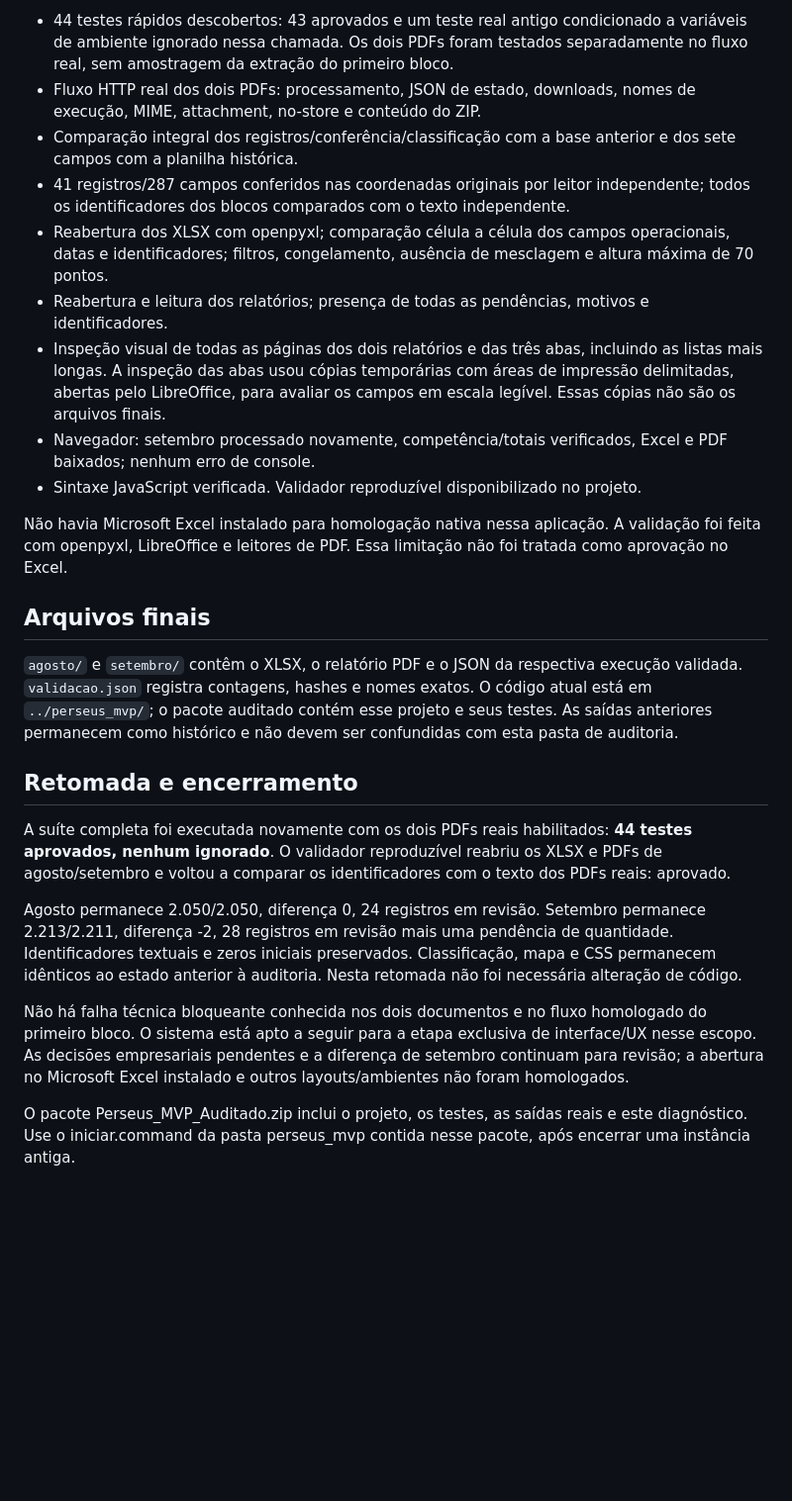
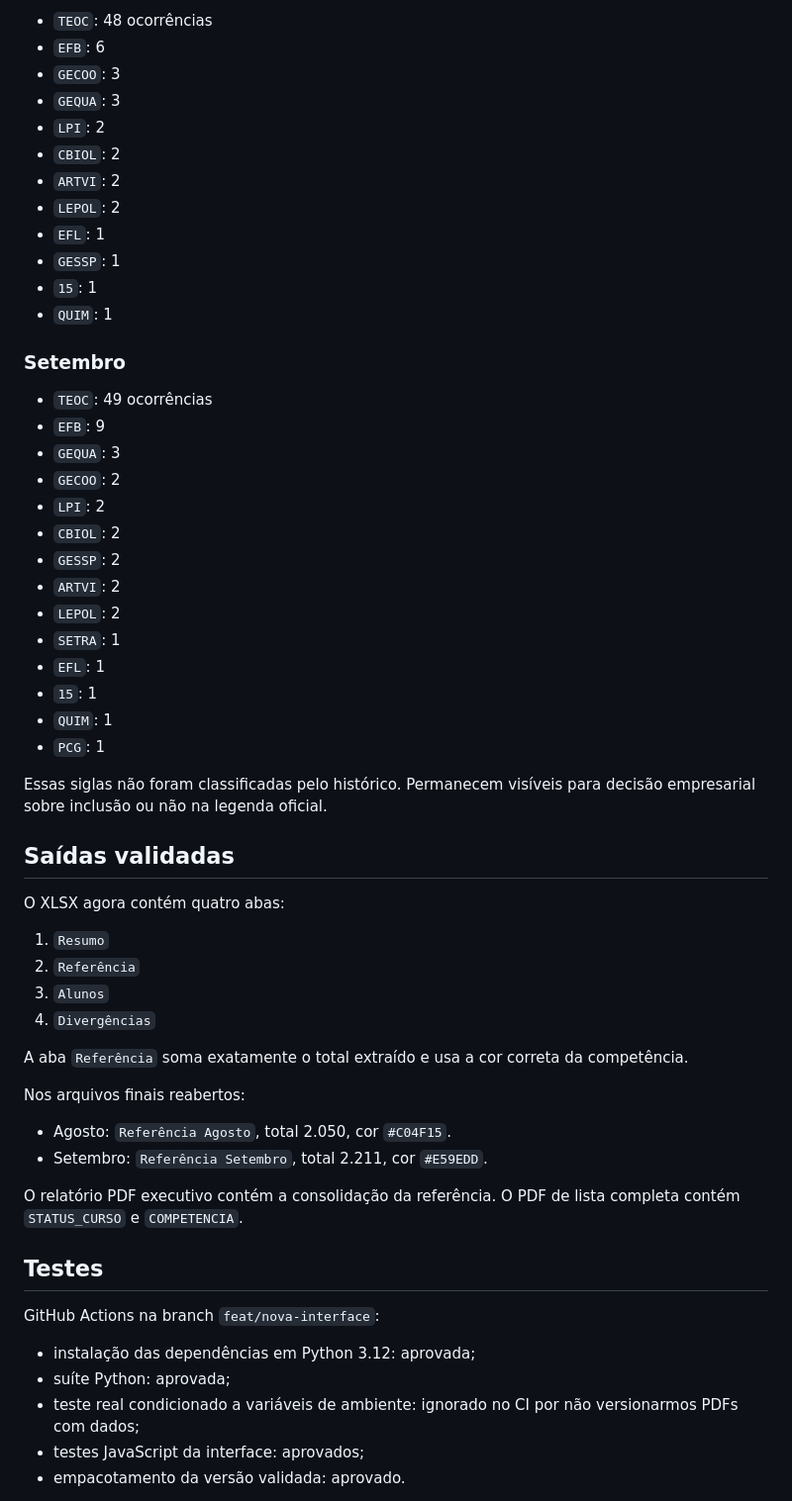
Before and after one commit to luizamoll/perseus-conferencia, a Markdown page: AUDITORIA_ATUAL.md, the part around one of its changes. Shown at 99% size. Rendered like a GitHub page; blank space fills up the shorter version.

```diff
--- a/AUDITORIA_ATUAL.md
+++ b/AUDITORIA_ATUAL.md
@@ -73,26 +115,61 @@ Precedência das fontes de CIB; significado/categoria de LPI, SETRA, PCG e 15; t
 
-- 44 testes rápidos descobertos: 43 aprovados e um teste real antigo condicionado a variáveis de ambiente ignorado nessa chamada. Os dois PDFs foram testados separadamente no fluxo real, sem amostragem da extração do primeiro bloco.
-- Fluxo HTTP real dos dois PDFs: processamento, JSON de estado, downloads, nomes de execução, MIME, attachment, no-store e conteúdo do ZIP.
-- Comparação integral dos registros/conferência/classificação com a base anterior e dos sete campos com a planilha histórica.
-- 41 registros/287 campos conferidos nas coordenadas originais por leitor independente; todos os identificadores dos blocos comparados com o texto independente.
-- Reabertura dos XLSX com openpyxl; comparação célula a célula dos campos operacionais, datas e identificadores; filtros, congelamento, ausência de mesclagem e altura máxima de 70 pontos.
-- Reabertura e leitura dos relatórios; presença de todas as pendências, motivos e identificadores.
-- Inspeção visual de todas as páginas dos dois relatórios e das três abas, incluindo as listas mais longas. A inspeção das abas usou cópias temporárias com áreas de impressão delimitadas, abertas pelo LibreOffice, para avaliar os campos em escala legível. Essas cópias não são os arquivos finais.
-- Navegador: setembro processado novamente, competência/totais verificados, Excel e PDF baixados; nenhum erro de console.
-- Sintaxe JavaScript verificada. Validador reproduzível disponibilizado no projeto.
+- `TEOC`: 48 ocorrências
+- `EFB`: 6
+- `GECOO`: 3
+- `GEQUA`: 3
+- `LPI`: 2
+- `CBIOL`: 2
+- `ARTVI`: 2
+- `LEPOL`: 2
+- `EFL`: 1
+- `GESSP`: 1
+- `15`: 1
+- `QUIM`: 1
 
-Não havia Microsoft Excel instalado para homologação nativa nessa aplicação. A validação foi feita com openpyxl, LibreOffice e leitores de PDF. Essa limitação não foi tratada como aprovação no Excel.
+### Setembro
 
-## Arquivos finais
+- `TEOC`: 49 ocorrências
+- `EFB`: 9
+- `GEQUA`: 3
+- `GECOO`: 2
+- `LPI`: 2
+- `CBIOL`: 2
+- `GESSP`: 2
+- `ARTVI`: 2
+- `LEPOL`: 2
+- `SETRA`: 1
+- `EFL`: 1
+- `15`: 1
+- `QUIM`: 1
+- `PCG`: 1
 
-`agosto/` e `setembro/` contêm o XLSX, o relatório PDF e o JSON da respectiva execução validada. `validacao.json` registra contagens, hashes e nomes exatos. O código atual está em `../perseus_mvp/`; o pacote auditado contém esse projeto e seus testes. As saídas anteriores permanecem como histórico e não devem ser confundidas com esta pasta de auditoria.
+Essas siglas não foram classificadas pelo histórico. Permanecem visíveis para decisão empresarial sobre inclusão ou não na legenda oficial.
 
-## Retomada e encerramento
+## Saídas validadas
 
-A suíte completa foi executada novamente com os dois PDFs reais habilitados: **44 testes aprovados, nenhum ignorado**. O validador reproduzível reabriu os XLSX e PDFs de agosto/setembro e voltou a comparar os identificadores com o texto dos PDFs reais: aprovado.
+O XLSX agora contém quatro abas:
 
-Agosto permanece 2.050/2.050, diferença 0, 24 registros em revisão. Setembro permanece 2.213/2.211, diferença -2, 28 registros em revisão mais uma pendência de quantidade. Identificadores textuais e zeros iniciais preservados. Classificação, mapa e CSS permanecem idênticos ao estado anterior à auditoria. Nesta retomada não foi necessária alteração de código.
+1. `Resumo`
+2. `Referência`
+3. `Alunos`
+4. `Divergências`
 
-Não há falha técnica bloqueante conhecida nos dois documentos e no fluxo homologado do primeiro bloco. O sistema está apto a seguir para a etapa exclusiva de interface/UX nesse escopo. As decisões empresariais pendentes e a diferença de setembro continuam para revisão; a abertura no Microsoft Excel instalado e outros layouts/ambientes não foram homologados.
+A aba `Referência` soma exatamente o total extraído e usa a cor correta da competência.
 
-O pacote Perseus_MVP_Auditado.zip inclui o projeto, os testes, as saídas reais e este diagnóstico. Use o iniciar.command da pasta perseus_mvp contida nesse pacote, após encerrar uma instância antiga.
+Nos arquivos finais reabertos:
+
+- Agosto: `Referência Agosto`, total 2.050, cor `#C04F15`.
+- Setembro: `Referência Setembro`, total 2.211, cor `#E59EDD`.
+
+O relatório PDF executivo contém a consolidação da referência. O PDF de lista completa contém `STATUS_CURSO` e `COMPETENCIA`.
+
+## Testes
+
+GitHub Actions na branch `feat/nova-interface`:
+
+- instalação das dependências em Python 3.12: aprovada;
+- suíte Python: aprovada;
+- teste real condicionado a variáveis de ambiente: ignorado no CI por não versionarmos PDFs com dados;
+- testes JavaScript da interface: aprovados;
+- empacotamento da versão validada: aprovado.
+
```
Also changed, not shown: other parts of AUDITORIA_ATUAL.md (+111 -51 lines).
